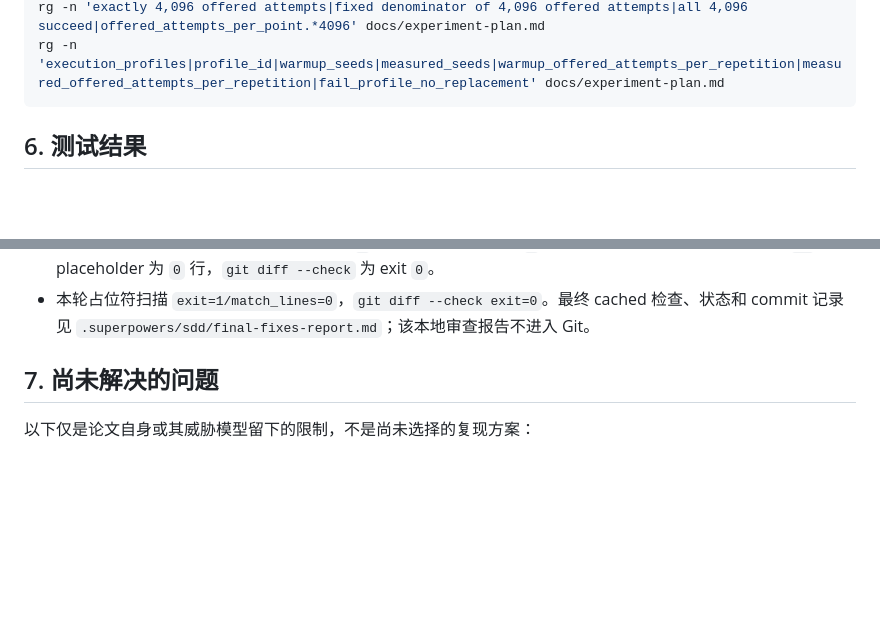
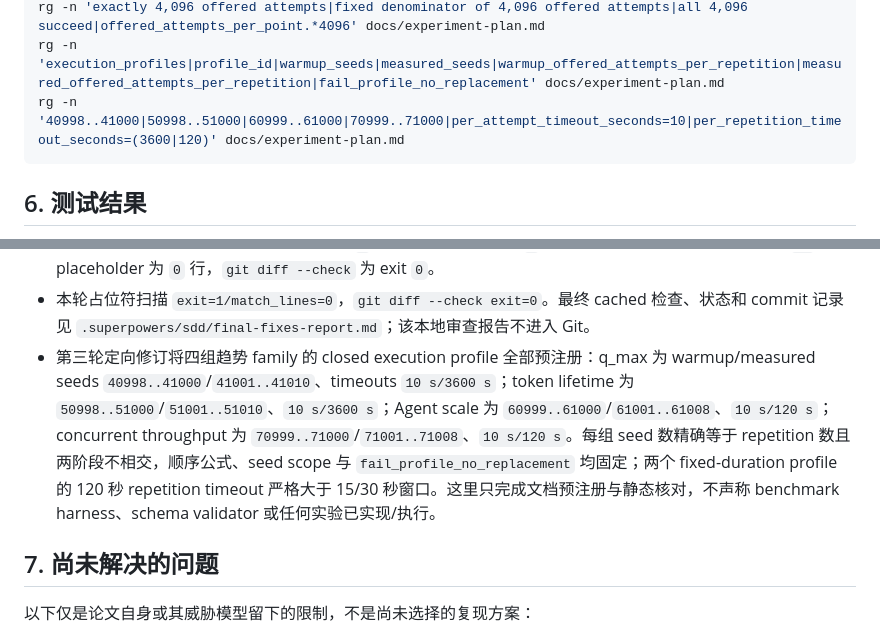
Before and after one commit to cxkc19519-bot/ShieldChain, a Markdown page: docs/phase-0-verification.md, 2 parts joined by grey strips. Drawn GitHub-style; blank space fills up the shorter version.

````diff
--- a/docs/phase-0-verification.md
+++ b/docs/phase-0-verification.md
@@ -131,6 +131,7 @@ rg -n 'same already allocated OTK|same OTK|fresh OTK|uncertain outcome|orphan AC
 rg -n 'Warmup repetitions × offered attempts|scheduling seeds|aggregation unit|repetition timeout|no adaptive stopping' docs/experiment-plan.md
 rg -n 'exactly 4,096 offered attempts|fixed denominator of 4,096 offered attempts|all 4,096 succeed|offered_attempts_per_point.*4096' docs/experiment-plan.md
 rg -n 'execution_profiles|profile_id|warmup_seeds|measured_seeds|warmup_offered_attempts_per_repetition|measured_offered_attempts_per_repetition|fail_profile_no_replacement' docs/experiment-plan.md
+rg -n '40998..41000|50998..51000|60999..61000|70999..71000|per_attempt_timeout_seconds=10|per_repetition_timeout_seconds=(3600|120)' docs/experiment-plan.md
 ```
 
 ## 6. 测试结果
@@ -152,6 +153,7 @@ rg -n 'execution_profiles|profile_id|warmup_seeds|measured_seeds|warmup_offered_
 - JSON 示例验证：最小有效示例可被 JSON 解析，顶级键正好为 `schema_version,run,environments,configuration,samples,summaries,trend_gates,comparison`；`canonical_fingerprint_input` 重新计算为 `41267dcc00ab22f82bcfc8e3bc423069d56b5237b522fbea3616828f89845d1b`，与 environment map key 一致；有效例有 ordinary crypto 与 scrypt 两个异构 profile，运行次数、attempt 数、种子和超时不同。应失败示例也保持合法 JSON，但缺失 `warmup_seeds`、重复 `profile_id`/selector，且 measured seed 数与 repetition 数不符。Phase 0 尚无 validator 实现，因此这里只验证 JSON 解析、示例结构和预期拒绝理由，不声称已执行 schema validation。
 - 本轮实跑结果：两个 JSON code block 均解析成功；有效例 `valid_profiles=2`，分别为 `3×1024/10×4096/2s/3600s` 和 `2×8/8×32/30s/1200s`，warmup/measured seed 数分别精确匹配 `3/10` 与 `2/8`；反例静态检查得到重复 profile ID 组 `1`、缺失 warmup seeds `1`、measured seed/repetition 不匹配 `1`。过宽的 “every/all failure -> fresh OTK” 扫描为 `0` 行，一致语义扫描为 `7` 行，execution-profile 契约扫描为 `13` 行，placeholder 为 `0` 行，`git diff --check` 为 exit `0`。
 - 本轮占位符扫描 `exit=1/match_lines=0`，`git diff --check exit=0`。最终 cached 检查、状态和 commit 记录见 `.superpowers/sdd/final-fixes-report.md`；该本地审查报告不进入 Git。
+- 第三轮定向修订将四组趋势 family 的 closed execution profile 全部预注册：q_max 为 warmup/measured seeds `40998..41000`/`41001..41010`、timeouts `10 s/3600 s`；token lifetime 为 `50998..51000`/`51001..51010`、`10 s/3600 s`；Agent scale 为 `60999..61000`/`61001..61008`、`10 s/120 s`；concurrent throughput 为 `70999..71000`/`71001..71008`、`10 s/120 s`。每组 seed 数精确等于 repetition 数且两阶段不相交，顺序公式、seed scope 与 `fail_profile_no_replacement` 均固定；两个 fixed-duration profile 的 120 秒 repetition timeout 严格大于 15/30 秒窗口。这里只完成文档预注册与静态核对，不声称 benchmark harness、schema validator 或任何实验已实现/执行。
 
 ## 7. 尚未解决的问题
 
````
Also changed, not shown: docs/experiment-plan.md (+8 -8 lines).
